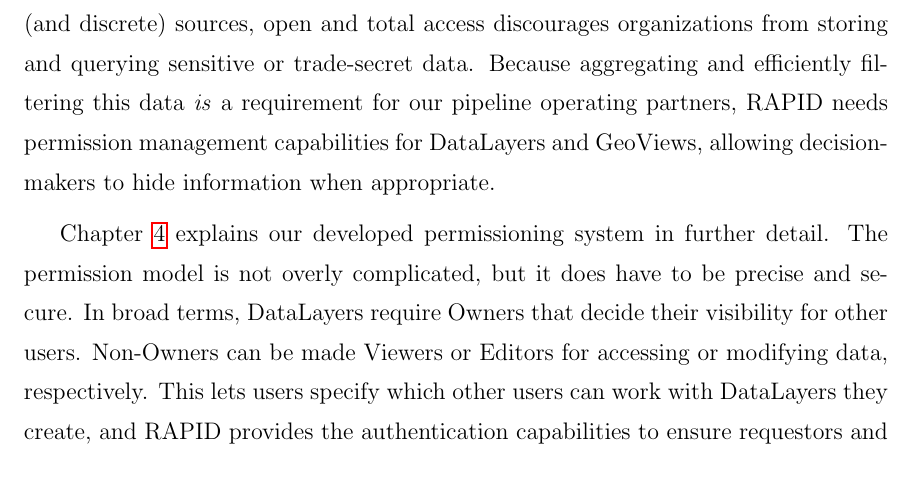
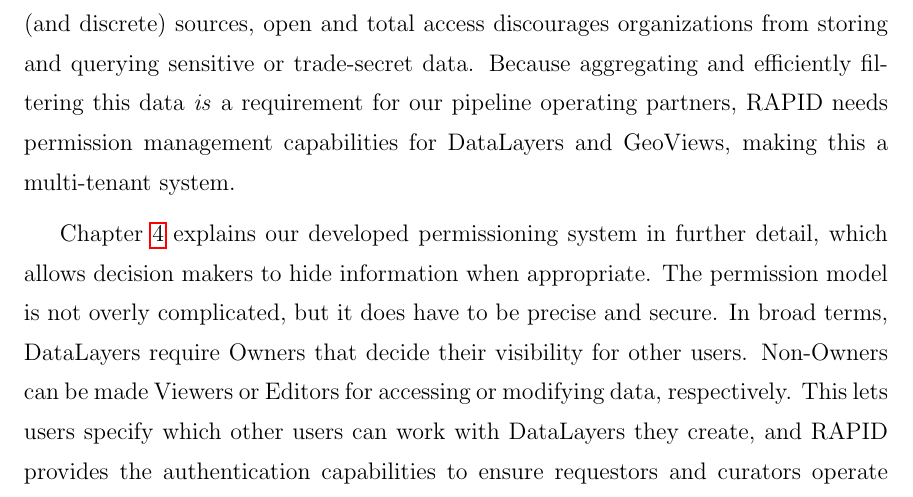
Before and after one commit to austinwylie/thesis, a LaTeX thesis (RAPID/main.tex, which reads RAPID/chapters/requirements.tex): part of page 35 of 65, cut so that both start at the same text. Compiled offline with pdfLaTeX; a LaTeX package or settings file that is missing is left out.

Commit message:
aero again

```diff
--- a/RAPID/chapters/requirements.tex
+++ b/RAPID/chapters/requirements.tex
@@ -76,9 +76,9 @@
 We let users create GeoViews by associating a specific Polygon with a set of desired DataLayers. Any time a requesting user or DSS looks to analyze features local to the region, they simply query RAPID for the chosen GeoView and, optionally, include a start and end time for data. Any features \textit{in the specified region} (and in the optional timespan) are compiled into GeoJSON or Shapefiles and returned to the API caller.
 
 \section{Multi-tenancy}
-Although RAPID's marquee feature is gathering and sharing data from multiple (and discrete) sources, open and total access discourages organizations from storing and querying sensitive or trade-secret data. Because aggregating and efficiently filtering this data \textit{is} a requirement for our pipeline operating partners, RAPID needs permission management capabilities for DataLayers and GeoViews, allowing decision-makers to hide information when appropriate.
+Although RAPID's marquee feature is gathering and sharing data from multiple (and discrete) sources, open and total access discourages organizations from storing and querying sensitive or trade-secret data. Because aggregating and efficiently filtering this data \textit{is} a requirement for our pipeline operating partners, RAPID needs permission management capabilities for DataLayers and GeoViews, making this a multi-tenant system.
 
-Chapter~\ref{design} explains our developed permissioning system in further detail. The permission model is not overly complicated, but it does have to be precise and secure. In broad terms, DataLayers require Owners that decide their visibility for other users. Non-Owners can be made Viewers or Editors for accessing or modifying data, respectively. This lets users specify which other users can work with DataLayers they create, and RAPID provides the authentication capabilities to ensure requestors and curators operate within assigned privileges. DataLayers not sensitive in nature and otherwise widely-viewable may be specified as \textit{public} layers.
+Chapter~\ref{design} explains our developed permissioning system in further detail, which allows decision makers to hide information when appropriate. The permission model is not overly complicated, but it does have to be precise and secure. In broad terms, DataLayers require Owners that decide their visibility for other users. Non-Owners can be made Viewers or Editors for accessing or modifying data, respectively. This lets users specify which other users can work with DataLayers they create, and RAPID provides the authentication capabilities to ensure requestors and curators operate within assigned privileges. DataLayers not sensitive in nature and otherwise widely-viewable may be specified as \textit{public} layers.
 
 \section{Modularity and abstraction}
 While this is not an explicit technical requirement, the system architecture should be modular---easily-maintainable with concerns separated. This is for a few reasons:
```
Also changed, not shown: RAPID/chapters/design.tex (+2 -2 lines), RAPID/chapters/validation.tex (+0 -2 lines).
